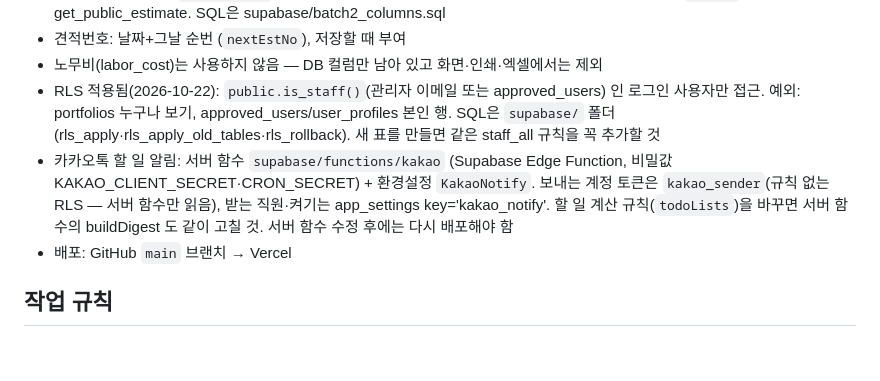
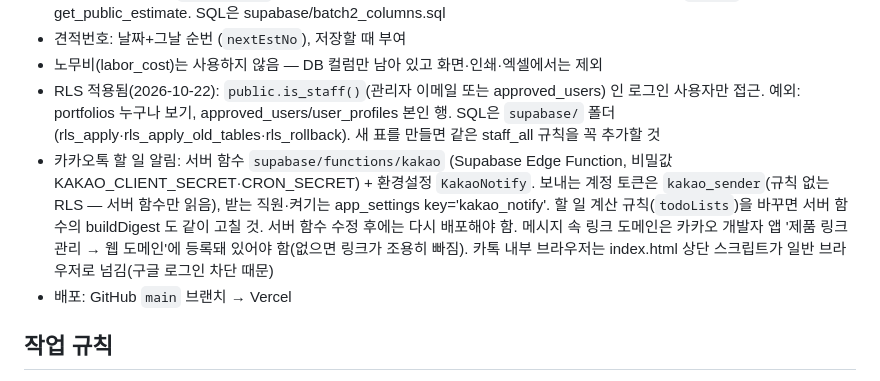
Before and after one commit to lucky-star91/luckystar, a Markdown page: CLAUDE.md, the part around the change. GitHub-like rendering; blank space fills up the shorter version.

Commit message:
CLAUDE.md: 카카오 알림 링크 도메인·카톡 내부 브라우저 처리 메모
Co-Authored-By: Claude Opus 5.5 <noreply@anthropic.com>

```diff
--- a/CLAUDE.md
+++ b/CLAUDE.md
@@ -20,7 +20,7 @@
 - 견적번호: 날짜+그날 순번 (`nextEstNo`), 저장할 때 부여
 - 노무비(labor_cost)는 사용하지 않음 — DB 컬럼만 남아 있고 화면·인쇄·엑셀에서는 제외
 - RLS 적용됨(2026-10-22): `public.is_staff()`(관리자 이메일 또는 approved_users) 인 로그인 사용자만 접근. 예외: portfolios 누구나 보기, approved_users/user_profiles 본인 행. SQL은 `supabase/` 폴더 (rls_apply·rls_apply_old_tables·rls_rollback). 새 표를 만들면 같은 staff_all 규칙을 꼭 추가할 것
-- 카카오톡 할 일 알림: 서버 함수 `supabase/functions/kakao` (Supabase Edge Function, 비밀값 KAKAO_CLIENT_SECRET·CRON_SECRET) + 환경설정 `KakaoNotify`. 보내는 계정 토큰은 `kakao_sender`(규칙 없는 RLS — 서버 함수만 읽음), 받는 직원·켜기는 app_settings key='kakao_notify'. 할 일 계산 규칙(`todoLists`)을 바꾸면 서버 함수의 buildDigest 도 같이 고칠 것. 서버 함수 수정 후에는 다시 배포해야 함
+- 카카오톡 할 일 알림: 서버 함수 `supabase/functions/kakao` (Supabase Edge Function, 비밀값 KAKAO_CLIENT_SECRET·CRON_SECRET) + 환경설정 `KakaoNotify`. 보내는 계정 토큰은 `kakao_sender`(규칙 없는 RLS — 서버 함수만 읽음), 받는 직원·켜기는 app_settings key='kakao_notify'. 할 일 계산 규칙(`todoLists`)을 바꾸면 서버 함수의 buildDigest 도 같이 고칠 것. 서버 함수 수정 후에는 다시 배포해야 함. 메시지 속 링크 도메인은 카카오 개발자 앱 '제품 링크 관리 → 웹 도메인'에 등록돼 있어야 함(없으면 링크가 조용히 빠짐). 카톡 내부 브라우저는 index.html 상단 스크립트가 일반 브라우저로 넘김(구글 로그인 차단 때문)
 - 배포: GitHub `main` 브랜치 → Vercel
 
 ## 작업 규칙
```
